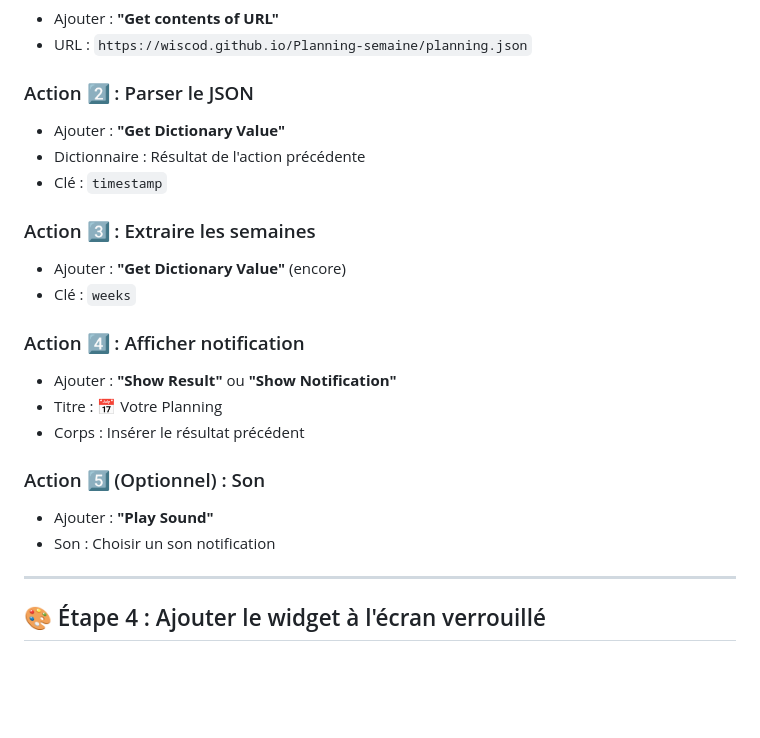
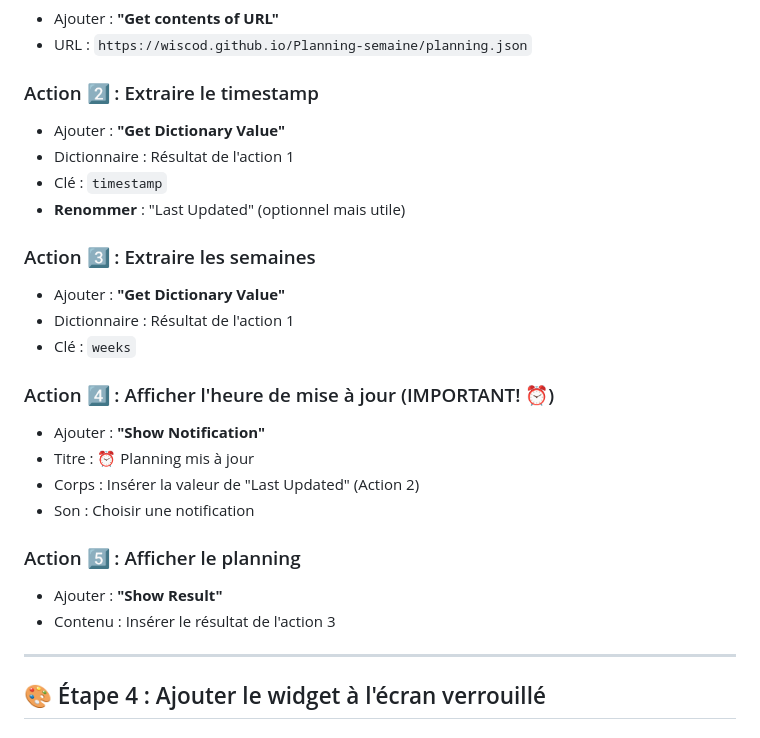
Before and after one commit to wiscod/Planning-semaine, a Markdown page: iOS_SHORTCUT_GUIDE.md, the part around the change. Drawn GitHub-style; blank space fills up the shorter version.

Commit message:
Add timestamp display in widget and update iOS guide

```diff
--- a/iOS_SHORTCUT_GUIDE.md
+++ b/iOS_SHORTCUT_GUIDE.md
@@ -32,23 +32,26 @@ Vous allez ajouter ces actions **dans cet ordre exact** :
 - Ajouter : **"Get contents of URL"**
 - URL : `https://wiscod.github.io/Planning-semaine/planning.json`
 
-### Action 2️⃣ : Parser le JSON
+### Action 2️⃣ : Extraire le timestamp
 - Ajouter : **"Get Dictionary Value"**
-- Dictionnaire : Résultat de l'action précédente
+- Dictionnaire : Résultat de l'action 1
 - Clé : `timestamp`
+- **Renommer** : "Last Updated" (optionnel mais utile)
 
 ### Action 3️⃣ : Extraire les semaines
-- Ajouter : **"Get Dictionary Value"** (encore)
+- Ajouter : **"Get Dictionary Value"**
+- Dictionnaire : Résultat de l'action 1
 - Clé : `weeks`
 
-### Action 4️⃣ : Afficher notification
-- Ajouter : **"Show Result"** ou **"Show Notification"**
-- Titre : 📅 Votre Planning
-- Corps : Insérer le résultat précédent
+### Action 4️⃣ : Afficher l'heure de mise à jour (IMPORTANT! ⏰)
+- Ajouter : **"Show Notification"**
+- Titre : ⏰ Planning mis à jour
+- Corps : Insérer la valeur de "Last Updated" (Action 2)
+- Son : Choisir une notification
 
-### Action 5️⃣ (Optionnel) : Son
-- Ajouter : **"Play Sound"**
-- Son : Choisir un son notification
+### Action 5️⃣ : Afficher le planning
+- Ajouter : **"Show Result"**
+- Contenu : Insérer le résultat de l'action 3
 
 ---
 
```
